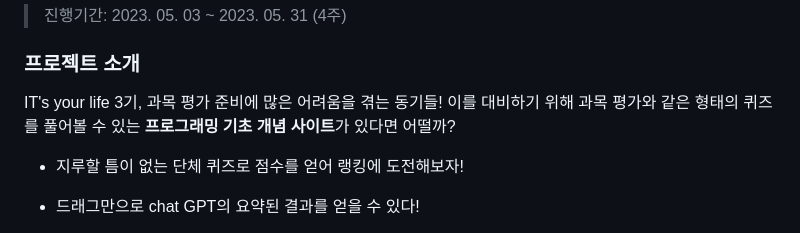
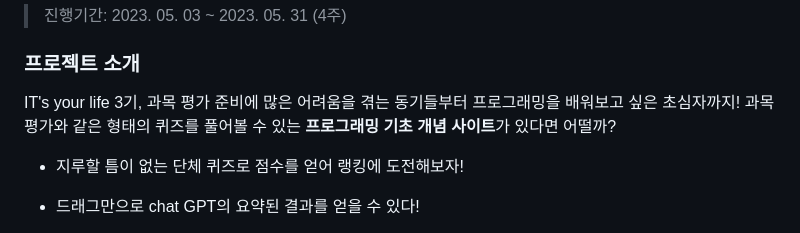
Before and after one commit to KeyboardWarriorz/codeArena, a Markdown page: README.md, the part around the change. GitHub-like rendering.

```diff
--- a/README.md
+++ b/README.md
@@ -11,8 +11,8 @@
 ### 프로젝트 소개
 
 
-IT's your life 3기, 과목 평가 준비에 많은 어려움을 겪는 동기들!
-이를 대비하기 위해 과목 평가와 같은 형태의 퀴즈를 풀어볼 수 있는 **프로그래밍 기초 개념 사이트**가 있다면 어떨까?
+IT's your life 3기, 과목 평가 준비에 많은 어려움을 겪는 동기들부터 프로그래밍을 배워보고 싶은 초심자까지!
+과목 평가와 같은 형태의 퀴즈를 풀어볼 수 있는 **프로그래밍 기초 개념 사이트**가 있다면 어떨까?
 
 - 지루할 틈이 없는 단체 퀴즈로 점수를 얻어 랭킹에 도전해보자!
 
```
